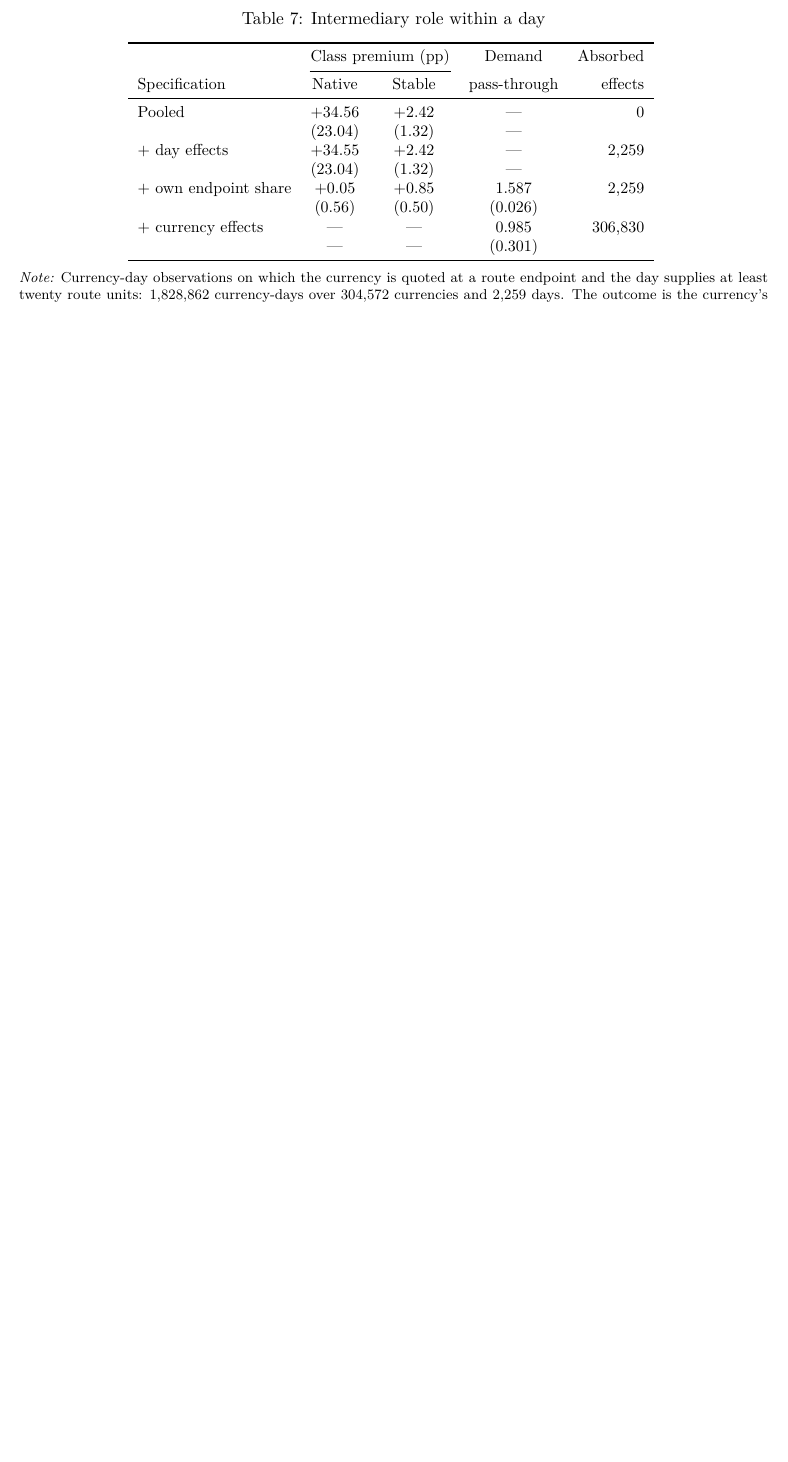
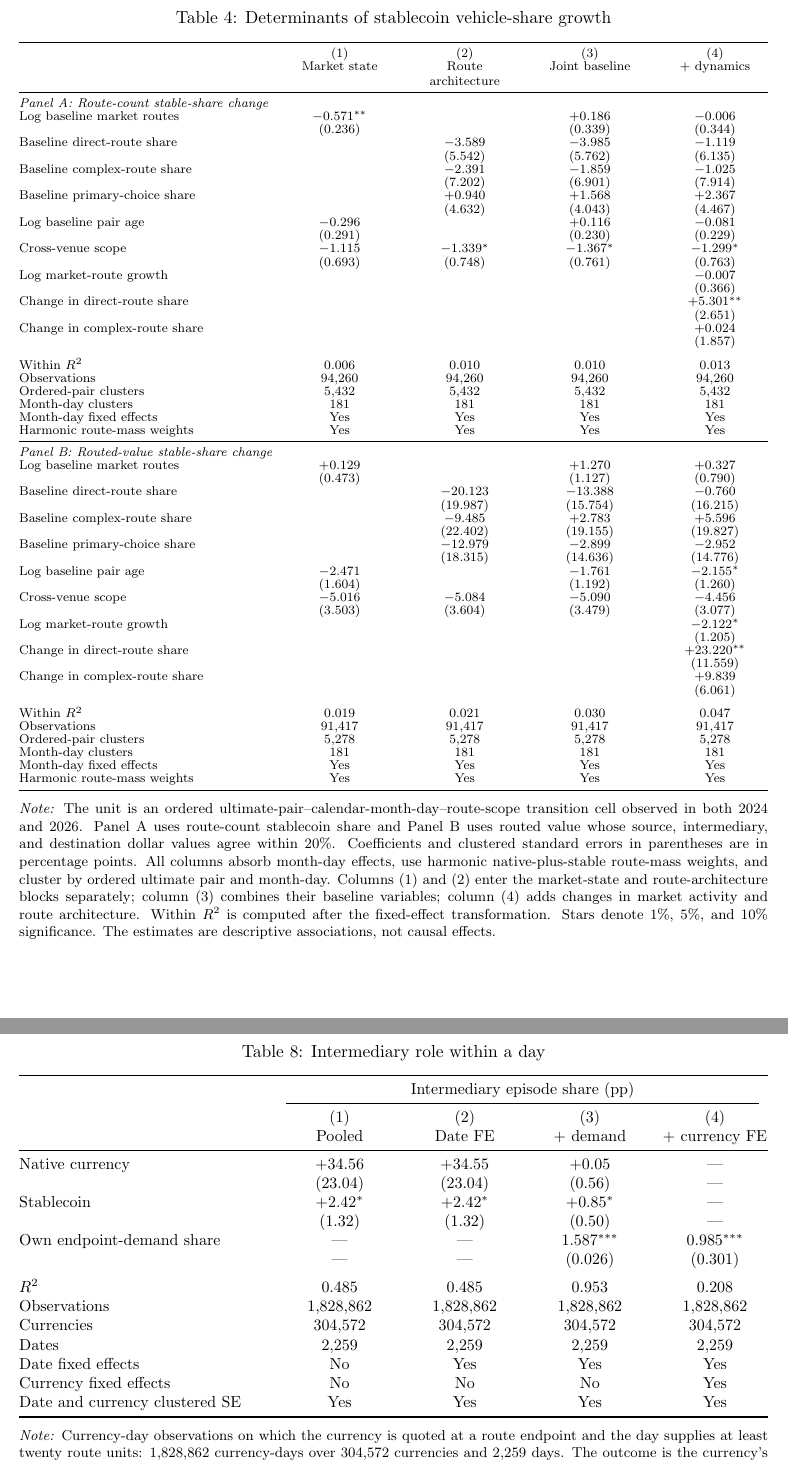
Before and after one commit to xujiahuayz/defi-vehicle-currencies, a LaTeX paper (paper/main.tex, which reads output/tables/vehicle_dominance_determinants.tex, output/tables/within_day_ladder.tex): part of page 27 of 64 before the commit and two parts of pages 17 and 29 of 66 after it, the two joined at a grey line, cut at the place of the change, the shorter picture padded with empty space. The pictures show the PDF file paper/main.pdf that the author committed with the source.

Commit message:
Render publication regression tables

```diff
--- /dev/null
+++ b/output/tables/vehicle_dominance_determinants.tex
@@ -0,0 +1,60 @@
+\begin{tabularx}{\linewidth}{@{}>{\raggedright\arraybackslash}X*{4}{>{\centering\arraybackslash}p{0.92in}}@{}}
+\toprule
+ & (1) & (2) & (3) & (4) \\
+ & Market state & Route architecture & Joint baseline & {}+ dynamics \\
+\midrule
+\multicolumn{5}{@{}l}{\textit{Panel A: Route-count stable-share change}} \\
+Log baseline market routes & $-0.571^{**}$ &  & $+0.186$ & $-0.006$ \\
+ & (0.236) &  & (0.339) & (0.344) \\
+Baseline direct-route share &  & $-3.589$ & $-3.985$ & $-1.119$ \\
+ &  & (5.542) & (5.762) & (6.135) \\
+Baseline complex-route share &  & $-2.391$ & $-1.859$ & $-1.025$ \\
+ &  & (7.202) & (6.901) & (7.914) \\
+Baseline primary-choice share &  & $+0.940$ & $+1.568$ & $+2.367$ \\
+ &  & (4.632) & (4.043) & (4.467) \\
+Log baseline pair age & $-0.296$ &  & $+0.116$ & $-0.081$ \\
+ & (0.291) &  & (0.230) & (0.229) \\
+Cross-venue scope & $-1.115$ & $-1.339^{*}$ & $-1.367^{*}$ & $-1.299^{*}$ \\
+ & (0.693) & (0.748) & (0.761) & (0.763) \\
+Log market-route growth &  &  &  & $-0.007$ \\
+ &  &  &  & (0.366) \\
+Change in direct-route share &  &  &  & $+5.301^{**}$ \\
+ &  &  &  & (2.651) \\
+Change in complex-route share &  &  &  & $+0.024$ \\
+ &  &  &  & (1.857) \\
+\addlinespace
+Within $R^2$ & 0.006 & 0.010 & 0.010 & 0.013 \\
+Observations & 94,260 & 94,260 & 94,260 & 94,260 \\
+Ordered-pair clusters & 5,432 & 5,432 & 5,432 & 5,432 \\
+Month-day clusters & 181 & 181 & 181 & 181 \\
+Month-day fixed effects & Yes & Yes & Yes & Yes \\
+Harmonic route-mass weights & Yes & Yes & Yes & Yes \\
+\midrule
+\multicolumn{5}{@{}l}{\textit{Panel B: Routed-value stable-share change}} \\
+Log baseline market routes & $+0.129$ &  & $+1.270$ & $+0.327$ \\
+ & (0.473) &  & (1.127) & (0.790) \\
+Baseline direct-route share &  & $-20.123$ & $-13.388$ & $-0.760$ \\
+ &  & (19.987) & (15.754) & (16.215) \\
+Baseline complex-route share &  & $-9.485$ & $+2.783$ & $+5.596$ \\
+ &  & (22.402) & (19.155) & (19.827) \\
+Baseline primary-choice share &  & $-12.979$ & $-2.899$ & $-2.952$ \\
+ &  & (18.315) & (14.636) & (14.776) \\
+Log baseline pair age & $-2.471$ &  & $-1.761$ & $-2.155^{*}$ \\
+ & (1.604) &  & (1.192) & (1.260) \\
+Cross-venue scope & $-5.016$ & $-5.084$ & $-5.090$ & $-4.456$ \\
+ & (3.503) & (3.604) & (3.479) & (3.077) \\
+Log market-route growth &  &  &  & $-2.122^{*}$ \\
+ &  &  &  & (1.205) \\
+Change in direct-route share &  &  &  & $+23.220^{**}$ \\
+ &  &  &  & (11.559) \\
+Change in complex-route share &  &  &  & $+9.839$ \\
+ &  &  &  & (6.061) \\
+\addlinespace
+Within $R^2$ & 0.019 & 0.021 & 0.030 & 0.047 \\
+Observations & 91,417 & 91,417 & 91,417 & 91,417 \\
+Ordered-pair clusters & 5,278 & 5,278 & 5,278 & 5,278 \\
+Month-day clusters & 181 & 181 & 181 & 181 \\
+Month-day fixed effects & Yes & Yes & Yes & Yes \\
+Harmonic route-mass weights & Yes & Yes & Yes & Yes \\
+\bottomrule
+\end{tabularx}
--- a/output/tables/within_day_ladder.tex
+++ b/output/tables/within_day_ladder.tex
@@ -1,16 +1,23 @@
-\begin{tabular}{lcccr}
+\begin{tabularx}{\linewidth}{@{}>{\raggedright\arraybackslash}X*{4}{>{\centering\arraybackslash}p{0.92in}}@{}}
 \toprule
- & \multicolumn{2}{c}{Class premium (pp)} & Demand & Absorbed \\
-\cmidrule(lr){2-3}
-Specification & Native & Stable & pass-through & effects \\
+ & \multicolumn{4}{c}{Intermediary episode share (pp)} \\
+\cmidrule(lr){2-5}
+ & (1) & (2) & (3) & (4) \\
+ & Pooled & Date FE & {}+ demand & {}+ currency FE \\
 \midrule
-Pooled & $+34.56$ & $+2.42$ & --- & 0 \\
- & (23.04) & (1.32) & --- & \\
-{}+ day effects & $+34.55$ & $+2.42$ & --- & 2,259 \\
- & (23.04) & (1.32) & --- & \\
-{}+ own endpoint share & $+0.05$ & $+0.85$ & 1.587 & 2,259 \\
- & (0.56) & (0.50) & (0.026) & \\
-{}+ currency effects & --- & --- & 0.985 & 306,830 \\
- & --- & --- & (0.301) & \\
+Native currency & $+34.56$ & $+34.55$ & $+0.05$ & --- \\
+ & (23.04) & (23.04) & (0.56) & --- \\
+Stablecoin & $+2.42^{*}$ & $+2.42^{*}$ & $+0.85^{*}$ & --- \\
+ & (1.32) & (1.32) & (0.50) & --- \\
+Own endpoint-demand share & --- & --- & $1.587^{***}$ & $0.985^{***}$ \\
+ & --- & --- & (0.026) & (0.301) \\
+\addlinespace
+$R^2$ & 0.485 & 0.485 & 0.953 & 0.208 \\
+Observations & 1,828,862 & 1,828,862 & 1,828,862 & 1,828,862 \\
+Currencies & 304,572 & 304,572 & 304,572 & 304,572 \\
+Dates & 2,259 & 2,259 & 2,259 & 2,259 \\
+Date fixed effects & No & Yes & Yes & Yes \\
+Currency fixed effects & No & No & No & Yes \\
+Date and currency clustered SE & Yes & Yes & Yes & Yes \\
 \bottomrule
-\end{tabular}
+\end{tabularx}
```
Also changed, not shown: deck/sections/04-results.tex (+3 -0 lines), paper/sections/03-dominance.tex (+3 -1 lines), README.md, deck/main.pdf, docs/findings/README.md, output/tables/vehicle_dominance_determinants.pdf (added), output/tables/within_day_ladder.pdf, paper/main.pdf, 1 other file.
